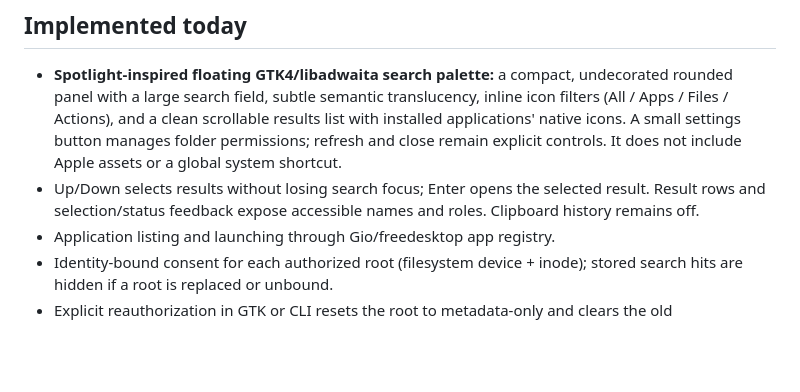
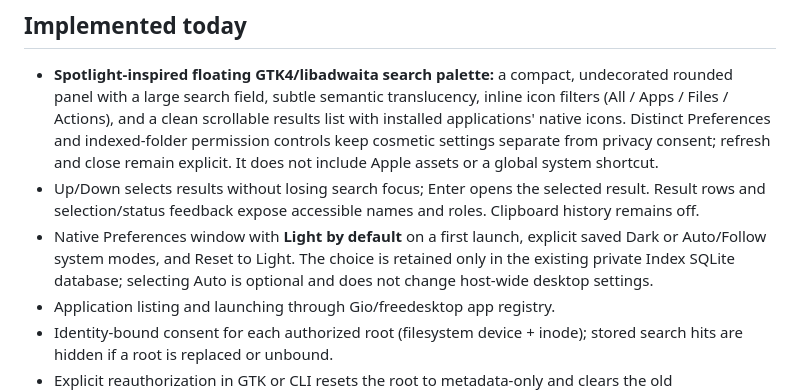
Before and after one commit to GoreeCloud/index, a Markdown page: README.md, the part around one of its changes. Drawn GitHub-style; blank space fills up the shorter version.

```diff
--- a/README.md
+++ b/README.md
@@ -14,11 +14,16 @@ No GoreeCloud account, telemetry, server, or external search provider is require
   undecorated rounded panel with a large search field, subtle semantic
   translucency, inline icon filters (All / Apps / Files / Actions), and
   a clean scrollable results list with installed applications' native icons.
-  A small settings button manages folder permissions; refresh and close remain
-  explicit controls. It does not include Apple assets or a global system shortcut.
+  Distinct Preferences and indexed-folder permission controls keep cosmetic
+  settings separate from privacy consent; refresh and close remain explicit.
+  It does not include Apple assets or a global system shortcut.
 - Up/Down selects results without losing search focus; Enter opens the
   selected result. Result rows and selection/status feedback expose
   accessible names and roles. Clipboard history remains off.
+- Native Preferences window with **Light by default** on a first launch,
+  explicit saved Dark or Auto/Follow system modes, and Reset to Light. The
+  choice is retained only in the existing private Index SQLite database;
+  selecting Auto is optional and does not change host-wide desktop settings.
 - Application listing and launching through Gio/freedesktop app registry.
 - Identity-bound consent for each authorized root (filesystem device + inode);
   stored search hits are hidden if a root is replaced or unbound.
```
Also changed, not shown: other parts of README.md (+37 -6 lines), docs/ACCESSIBILITY-ACCEPTANCE.md (+6 -2 lines), docs/SECURITY.md (+6 -0 lines), docs/screenshots/linux-compact-dark.png, docs/screenshots/linux-compact-light.png, 8 other files.
